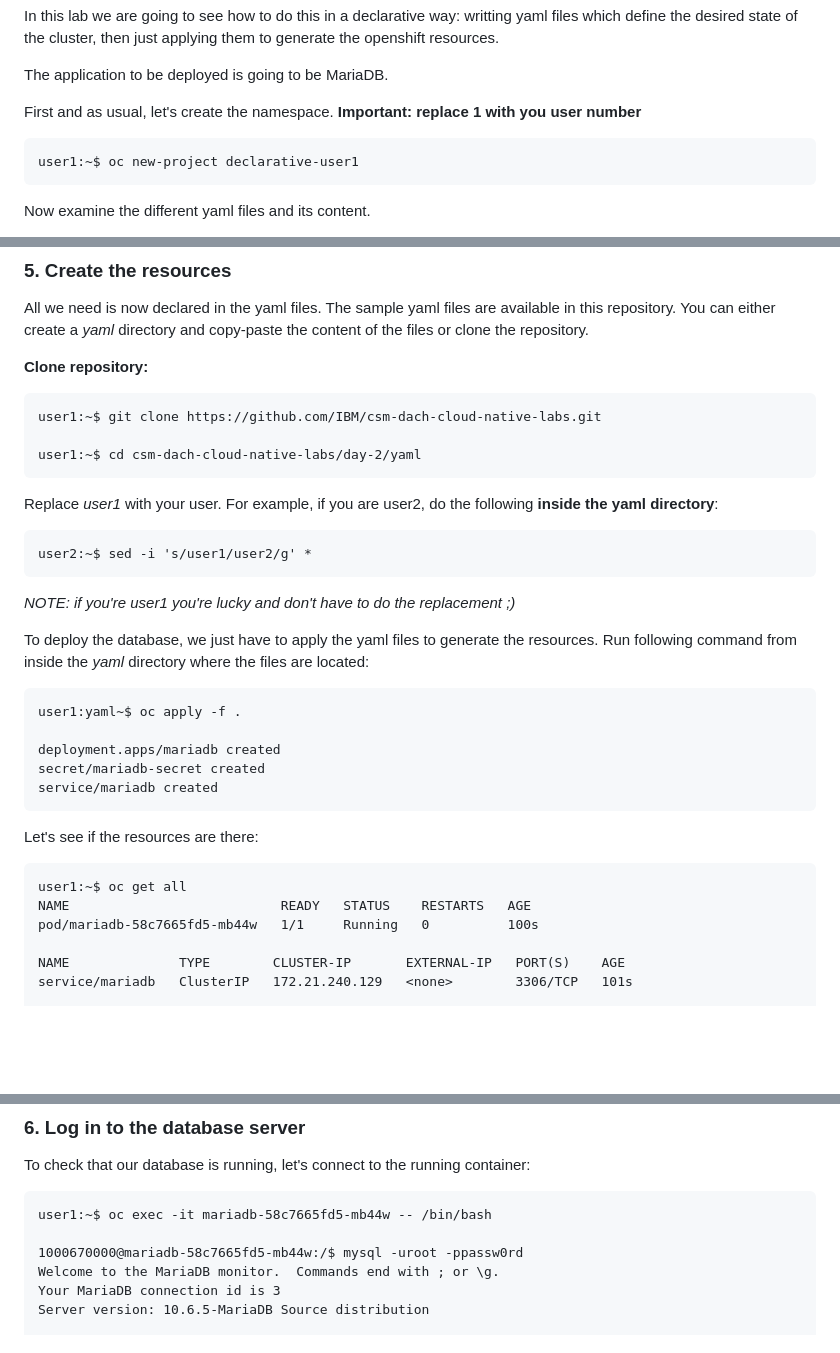
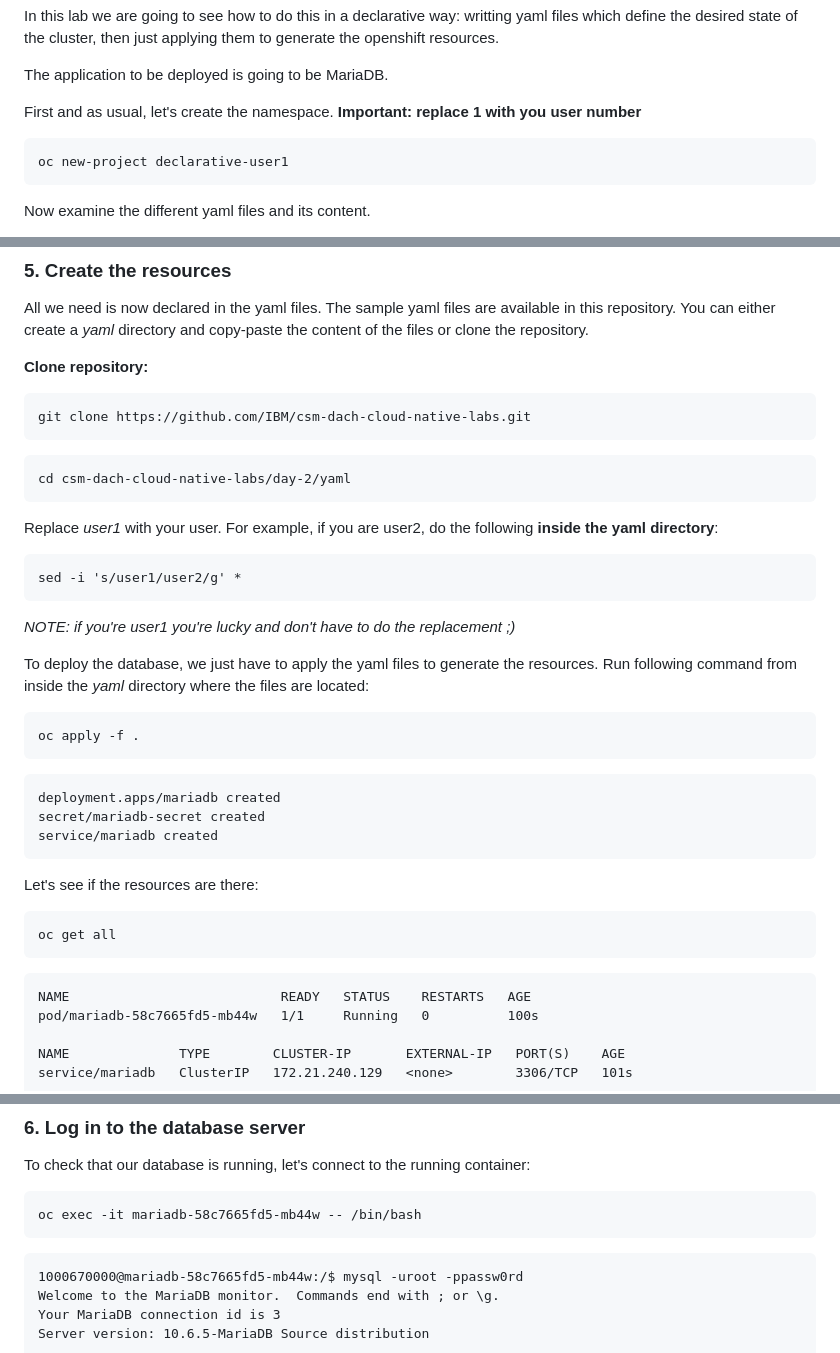
Before and after one commit to IBM/csm-dach-cloud-native-labs, a Markdown page: day-2/declarative.md, 3 parts joined by grey strips. Drawn GitHub-style; blank space fills up the shorter version.

````diff
--- a/day-2/declarative.md
+++ b/day-2/declarative.md
@@ -20,7 +20,7 @@ The application to be deployed is going to be MariaDB.
 First and as usual, let's create the namespace.
 __Important: replace 1 with you user number__
 ```
-user1:~$ oc new-project declarative-user1
+oc new-project declarative-user1
 ```
 
 Now examine the different yaml files and its content.
@@ -115,21 +115,23 @@ All we need is now declared in the yaml files. The sample yaml files are availab
 
 __Clone repository:__
 ```
-user1:~$ git clone https://github.com/IBM/csm-dach-cloud-native-labs.git
-
-user1:~$ cd csm-dach-cloud-native-labs/day-2/yaml
+git clone https://github.com/IBM/csm-dach-cloud-native-labs.git
+```
+```
+cd csm-dach-cloud-native-labs/day-2/yaml
 ```
 
 Replace _user1_ with your user. For example, if you are user2, do the following __inside the yaml directory__:
 ```
-user2:~$ sed -i 's/user1/user2/g' *
+sed -i 's/user1/user2/g' *
 ```
 _NOTE: if you're user1 you're lucky and don't have to do the replacement ;)_
 
 To deploy the database, we just have to apply the yaml files to generate the resources. Run following command from inside the _yaml_ directory where the files are located:
 ```
-user1:yaml~$ oc apply -f .
-
+oc apply -f .
+```
+```
 deployment.apps/mariadb created
 secret/mariadb-secret created
 service/mariadb created
@@ -137,7 +139,9 @@ service/mariadb created
 
 Let's see if the resources are there:
 ```
-user1:~$ oc get all
+oc get all
+```
+```
 NAME                           READY   STATUS    RESTARTS   AGE
 pod/mariadb-58c7665fd5-mb44w   1/1     Running   0          100s
 
@@ -157,8 +161,9 @@ Everything is looking good. The deployment (and therefore the pods and the repli
 
 To check that our database is running, let's connect to the running container:
 ```
-user1:~$ oc exec -it mariadb-58c7665fd5-mb44w -- /bin/bash
-
+oc exec -it mariadb-58c7665fd5-mb44w -- /bin/bash
+```
+```
 1000670000@mariadb-58c7665fd5-mb44w:/$ mysql -uroot -ppassw0rd
 Welcome to the MariaDB monitor.  Commands end with ; or \g.
 Your MariaDB connection id is 3
````
